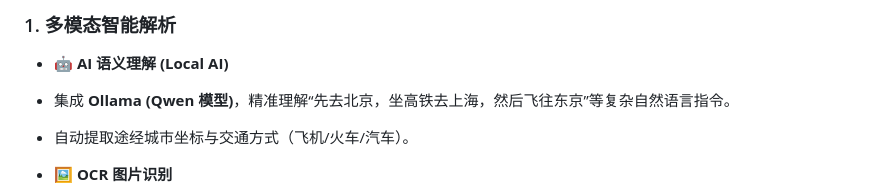
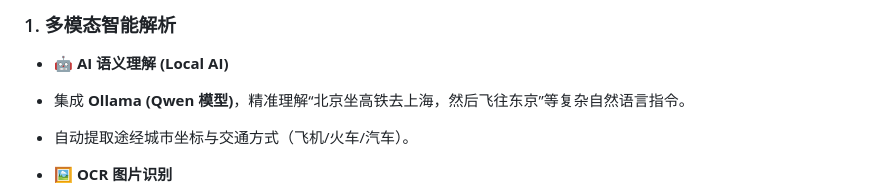
Before and after one commit to zenghaolinz/travel-map, a Markdown page: README.md, the part around the change. GitHub-like rendering.

```diff
--- a/README.md
+++ b/README.md
@@ -7,7 +7,7 @@
 ### 1. 多模态智能解析
 
 * **🤖 AI 语义理解 (Local AI)**
-* 集成 **Ollama (Qwen 模型)**，精准理解“先去北京，坐高铁去上海，然后飞往东京”等复杂自然语言指令。
+* 集成 **Ollama (Qwen 模型)**，精准理解“北京坐高铁去上海，然后飞往东京”等复杂自然语言指令。
 * 自动提取途经城市坐标与交通方式（飞机/火车/汽车）。
 
 
```
